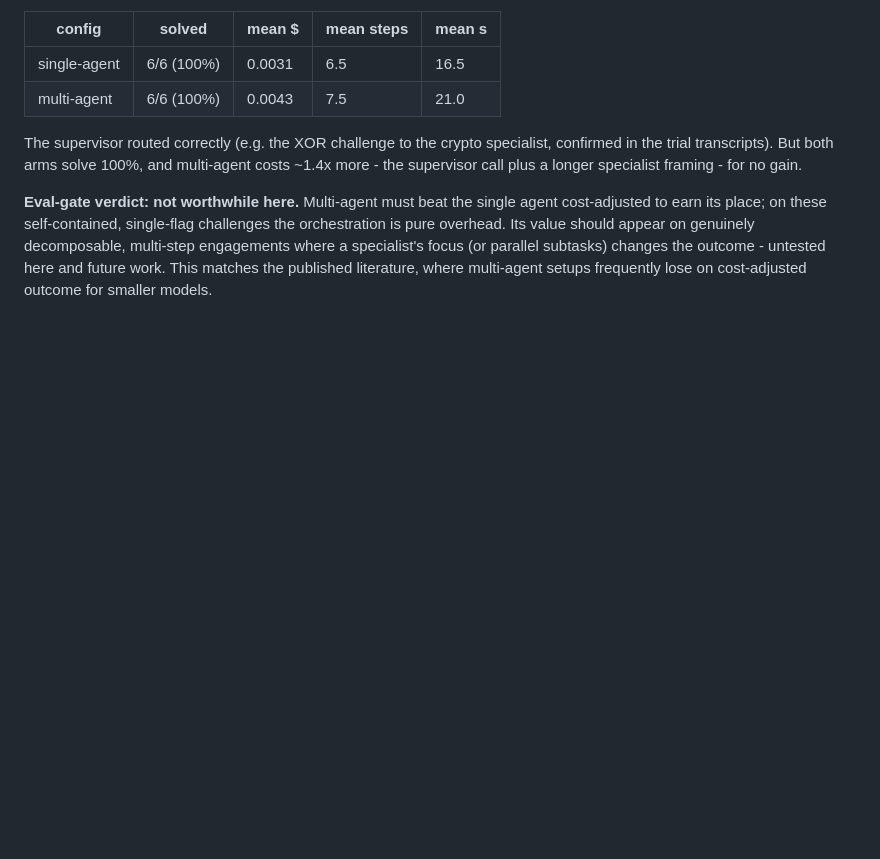
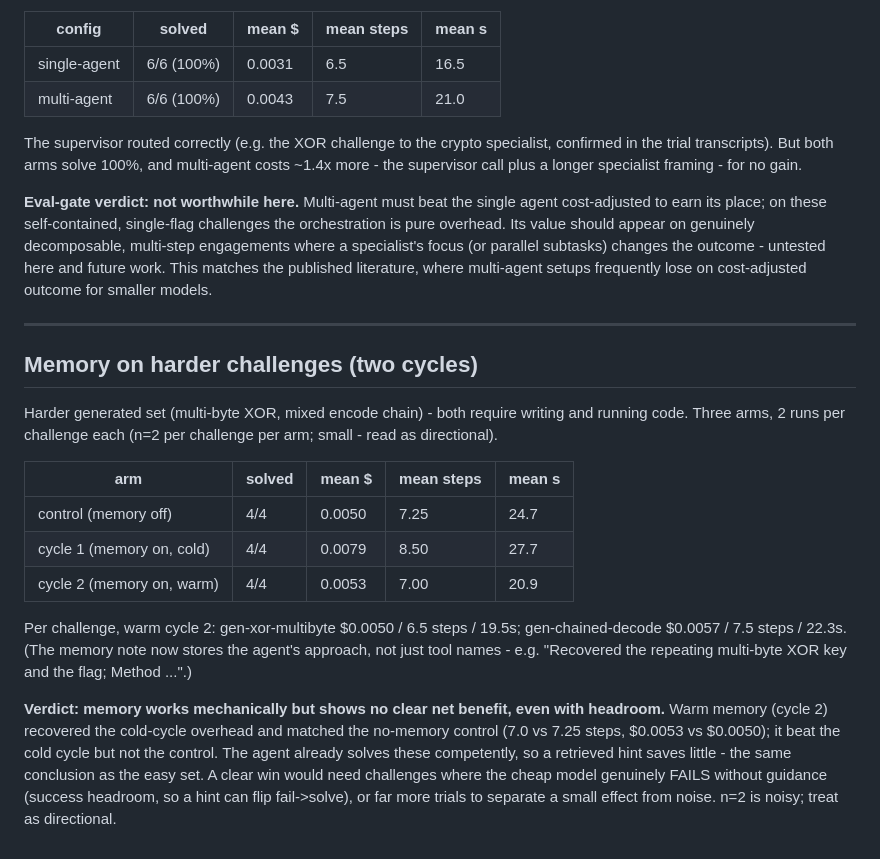
Before and after one commit to dctxv/ctf-agent, a Markdown page: docs/BENCHMARK.md, the part around the change. GitHub-like rendering; blank space fills up the shorter version.

Commit message:
docs: memory on harder challenges - two cycles, still no clear net benefit
Multi-byte XOR + mixed encode chain, three arms (off / cold / warm), n=2 per
challenge. Enriched memory notes now store the agent approach, and warm memory
beat the cold cycle (7.0 vs 8.5 steps) - but it only matched the no-memory control
(7.0 vs 7.25 steps, ~same cost). The agent already solves these competently, so a
hint saves little. A clear benefit needs challenges with success headroom (cheap
model fails without guidance) or many more trials. docs/BENCHMARK.md updated.

```diff
--- a/docs/BENCHMARK.md
+++ b/docs/BENCHMARK.md
@@ -149,3 +149,28 @@ Its value should appear on genuinely decomposable, multi-step engagements where
 focus (or parallel subtasks) changes the outcome - untested here and future work. This matches the
 published literature, where multi-agent setups frequently lose on cost-adjusted outcome for
 smaller models.
+
+---
+
+## Memory on harder challenges (two cycles)
+
+Harder generated set (multi-byte XOR, mixed encode chain) - both require writing and running code.
+Three arms, 2 runs per challenge each (n=2 per challenge per arm; small - read as directional).
+
+| arm | solved | mean $ | mean steps | mean s |
+|---|---|---|---|---|
+| control (memory off) | 4/4 | 0.0050 | 7.25 | 24.7 |
+| cycle 1 (memory on, cold) | 4/4 | 0.0079 | 8.50 | 27.7 |
+| cycle 2 (memory on, warm) | 4/4 | 0.0053 | 7.00 | 20.9 |
+
+Per challenge, warm cycle 2: gen-xor-multibyte $0.0050 / 6.5 steps / 19.5s; gen-chained-decode
+$0.0057 / 7.5 steps / 22.3s. (The memory note now stores the agent's approach, not just tool
+names - e.g. "Recovered the repeating multi-byte XOR key and the flag; Method ...".)
+
+**Verdict: memory works mechanically but shows no clear net benefit, even with headroom.** Warm
+memory (cycle 2) recovered the cold-cycle overhead and matched the no-memory control (7.0 vs 7.25
+steps, $0.0053 vs $0.0050); it beat the cold cycle but not the control. The agent already solves
+these competently, so a retrieved hint saves little - the same conclusion as the easy set. A clear
+win would need challenges where the cheap model genuinely FAILS without guidance (success headroom,
+so a hint can flip fail->solve), or far more trials to separate a small effect from noise. n=2 is
+noisy; treat as directional.
```
